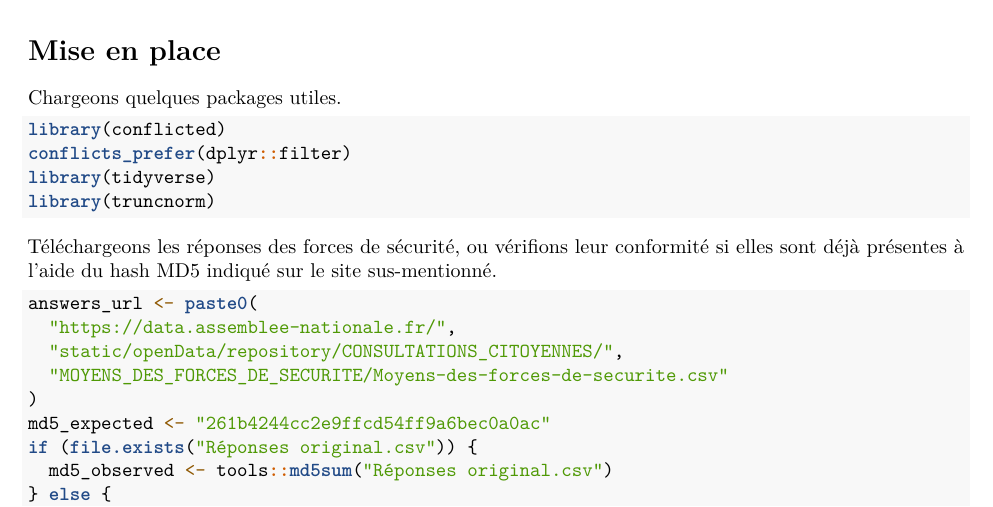
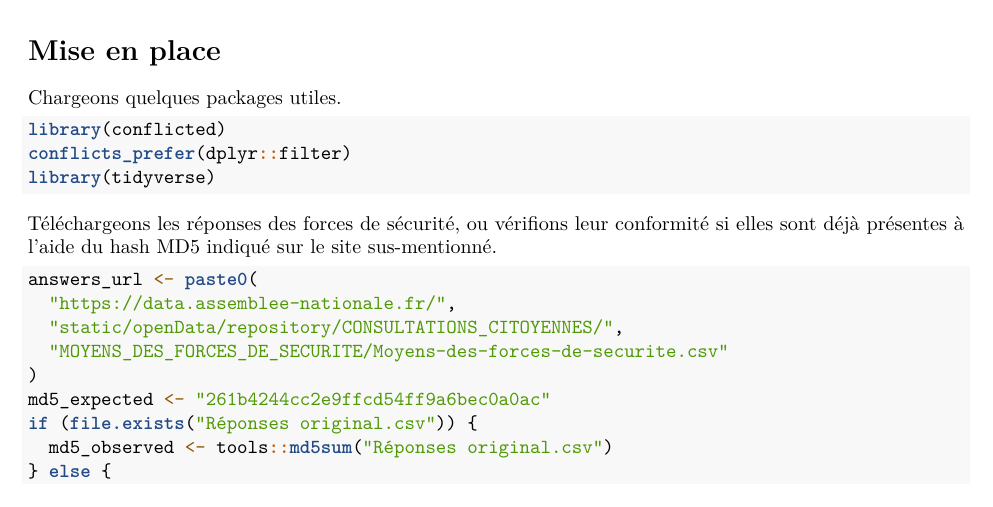
Before and after one commit to oliviercailloux/R-forces, an R Markdown document (R-forces.Rmd): part of page 1 of 7 before the commit and part of page 1 of 10 after it, cut so that both start at the same text. Rendered offline with R 4.5, knitr and Pandoc, then LaTeX, with nearby package versions; some code elsewhere in the file could not run offline.

Commit message:
Compiles

````diff
--- a/R-forces.Rmd
+++ b/R-forces.Rmd
@@ -8,6 +8,7 @@ header-includes:
   - \usepackage{newunicodechar}
   - \newunicodechar{μ}{\mu}
   - \newunicodechar{σ}{\sigma}
+  - \newunicodechar{χ}{\chi}
   - \newunicodechar{∈}{\in}
   - \newunicodechar{≈}{\approx}
 ---
@@ -30,7 +31,6 @@ Chargeons quelques packages utiles.
 library(conflicted)
 conflicts_prefer(dplyr::filter)
 library(tidyverse)
-library(truncnorm)
 ```
 
 Téléchargeons les réponses des forces de sécurité, ou vérifions leur conformité si elles sont déjà présentes à l’aide du hash MD5 indiqué sur le site sus-mentionné.
````
